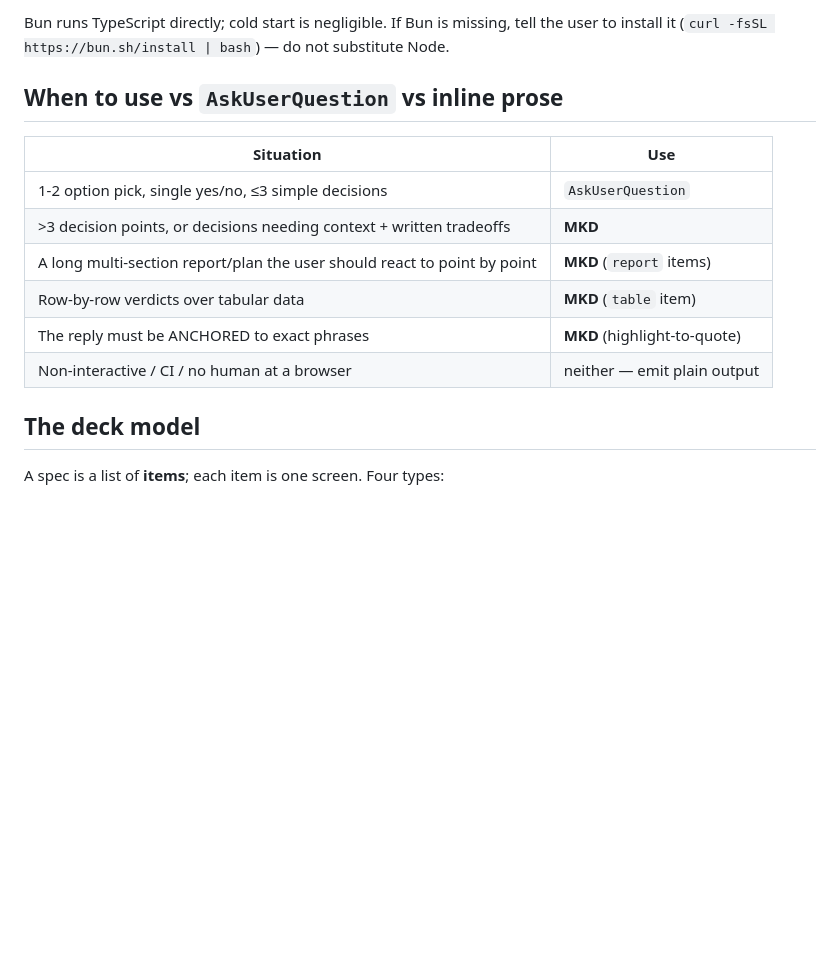
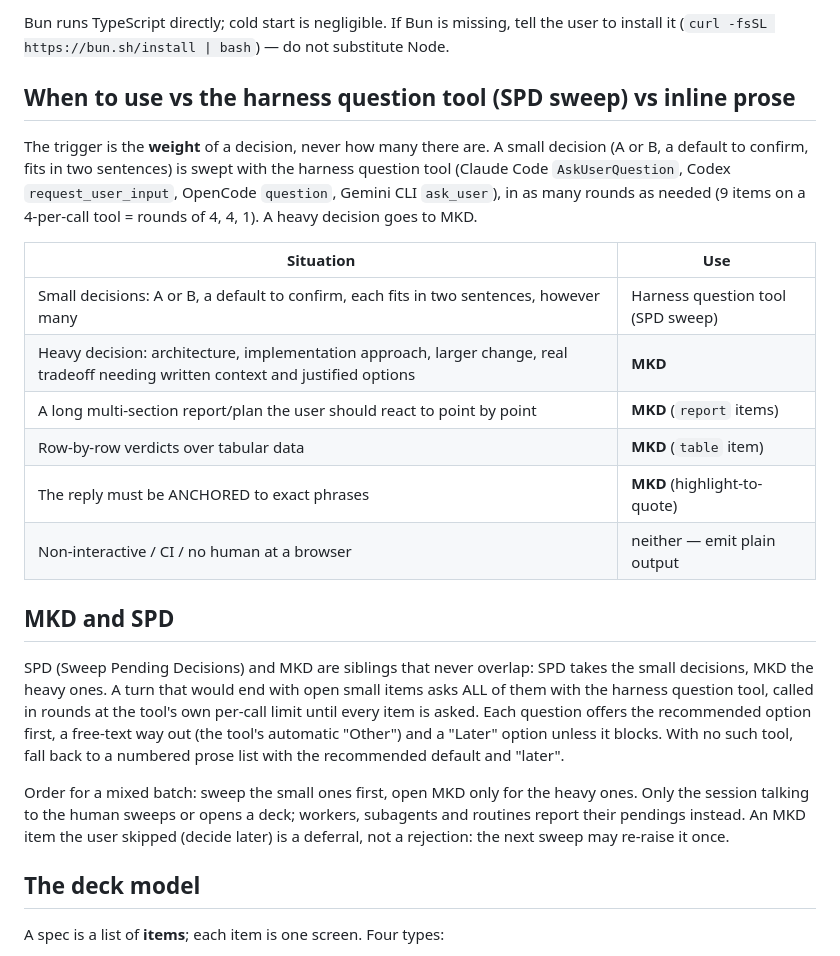
Before and after one commit to upex-galaxy/agentic-user-skills, a Markdown page: skills/mkd/SKILL.md, the part around one of its changes. Rendered like a GitHub page; blank space fills up the shorter version.

Commit message:
docs(mkd): weight-based rule, align with SPD sweep of small decisions

```diff
--- a/skills/mkd/SKILL.md
+++ b/skills/mkd/SKILL.md
@@ -27,16 +27,24 @@ bun "<skill-dir>/cli/index.ts" <specPath> --artifact --title-prefix <session-nam
 
 Bun runs TypeScript directly; cold start is negligible. If Bun is missing, tell the user to install it (`curl -fsSL https://bun.sh/install | bash`) — do not substitute Node.
 
-## When to use vs `AskUserQuestion` vs inline prose
+## When to use vs the harness question tool (SPD sweep) vs inline prose
+
+The trigger is the **weight** of a decision, never how many there are. A small decision (A or B, a default to confirm, fits in two sentences) is swept with the harness question tool (Claude Code `AskUserQuestion`, Codex `request_user_input`, OpenCode `question`, Gemini CLI `ask_user`), in as many rounds as needed (9 items on a 4-per-call tool = rounds of 4, 4, 1). A heavy decision goes to MKD.
 
 | Situation | Use |
 | --- | --- |
-| 1-2 option pick, single yes/no, ≤3 simple decisions | `AskUserQuestion` |
-| >3 decision points, or decisions needing context + written tradeoffs | **MKD** |
+| Small decisions: A or B, a default to confirm, each fits in two sentences, however many | Harness question tool (SPD sweep) |
+| Heavy decision: architecture, implementation approach, larger change, real tradeoff needing written context and justified options | **MKD** |
 | A long multi-section report/plan the user should react to point by point | **MKD** (`report` items) |
 | Row-by-row verdicts over tabular data | **MKD** (`table` item) |
 | The reply must be ANCHORED to exact phrases | **MKD** (highlight-to-quote) |
 | Non-interactive / CI / no human at a browser | neither — emit plain output |
+
+## MKD and SPD
+
+SPD (Sweep Pending Decisions) and MKD are siblings that never overlap: SPD takes the small decisions, MKD the heavy ones. A turn that would end with open small items asks ALL of them with the harness question tool, called in rounds at the tool's own per-call limit until every item is asked. Each question offers the recommended option first, a free-text way out (the tool's automatic "Other") and a "Later" option unless it blocks. With no such tool, fall back to a numbered prose list with the recommended default and "later".
+
+Order for a mixed batch: sweep the small ones first, open MKD only for the heavy ones. Only the session talking to the human sweeps or opens a deck; workers, subagents and routines report their pendings instead. An MKD item the user skipped (decide later) is a deferral, not a rejection: the next sweep may re-raise it once.
 
 ## The deck model
 
```
Also changed, not shown: other parts of skills/mkd/SKILL.md (+1 -1 lines).
